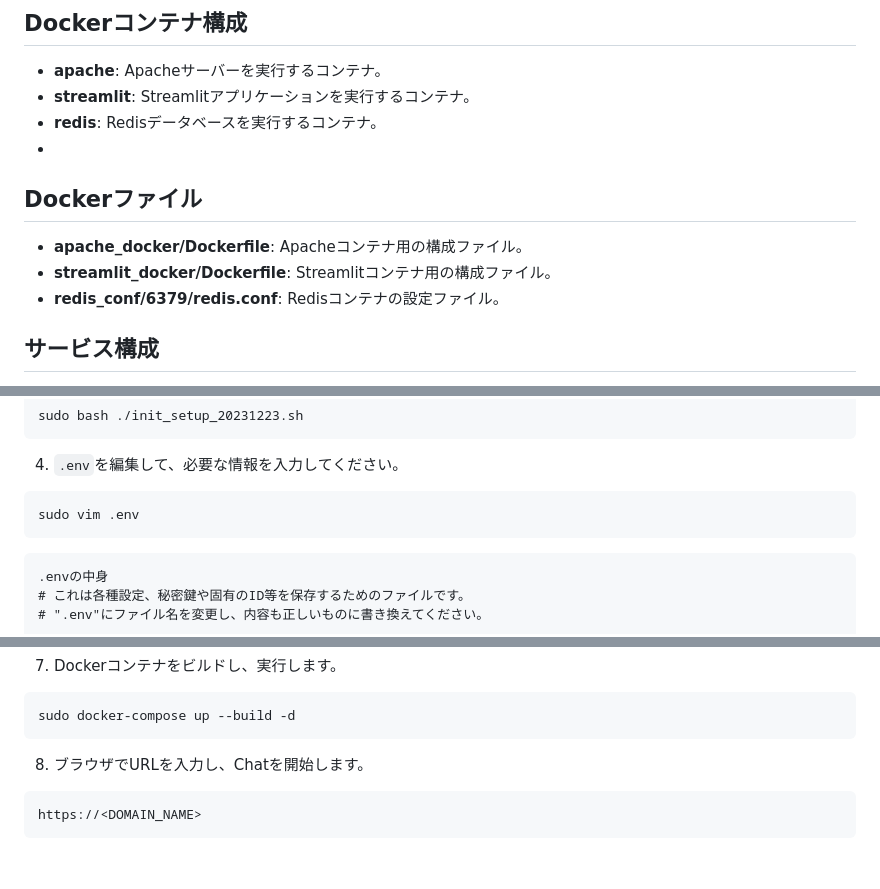
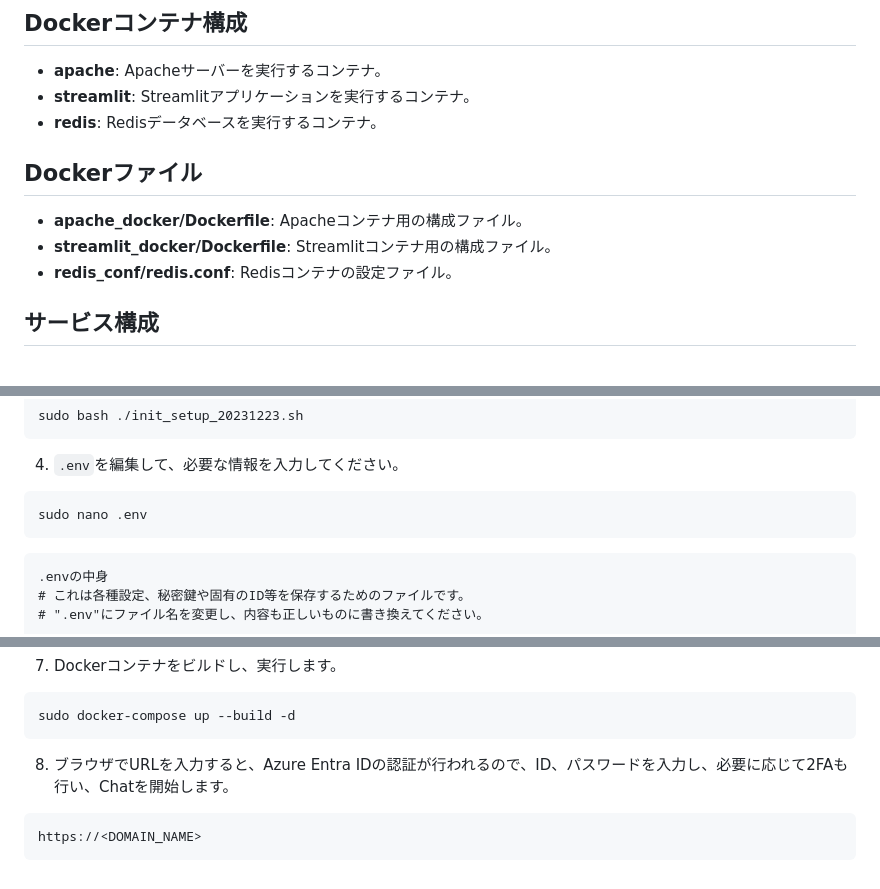
Before and after one commit to TomCat2357/AzureChatMachine2, a Markdown page: README.md, 3 parts joined by grey strips. GitHub-like rendering.

````diff
--- a/README.md
+++ b/README.md
@@ -26,11 +26,10 @@ OPENAIのAPIを用いて、GPTとチャットするためのプロジェクト
 - **apache**: Apacheサーバーを実行するコンテナ。
 - **streamlit**: Streamlitアプリケーションを実行するコンテナ。
 - **redis**: Redisデータベースを実行するコンテナ。
--
 ## Dockerファイル
 - **apache_docker/Dockerfile**: Apacheコンテナ用の構成ファイル。
 - **streamlit_docker/Dockerfile**: Streamlitコンテナ用の構成ファイル。
-- **redis_conf/6379/redis.conf**: Redisコンテナの設定ファイル。
+- **redis_conf/redis.conf**: Redisコンテナの設定ファイル。
 
 ## サービス構成
 - **apache**: Apacheサーバーを実行し、80番および443番ポートでリッスンします。これらのポートへのアクセスはStreamlitへ転送されます。
@@ -61,7 +60,7 @@ sudo bash ./init_setup_20231223.sh
 
 4. `.env`を編集して、必要な情報を入力してください。
 ```bash
-sudo vim .env
+sudo nano .env
 ```
 
 ```
@@ -126,7 +125,7 @@ sudo bash dns_challenge_20240212.sh
 sudo docker-compose up --build -d
 ```
 
-8. ブラウザでURLを入力し、Chatを開始します。
+8. ブラウザでURLを入力すると、Azure Entra IDの認証が行われるので、ID、パスワードを入力し、必要に応じて2FAも行い、Chatを開始します。
 ```bash
 https://<DOMAIN_NAME>
 ```
````
